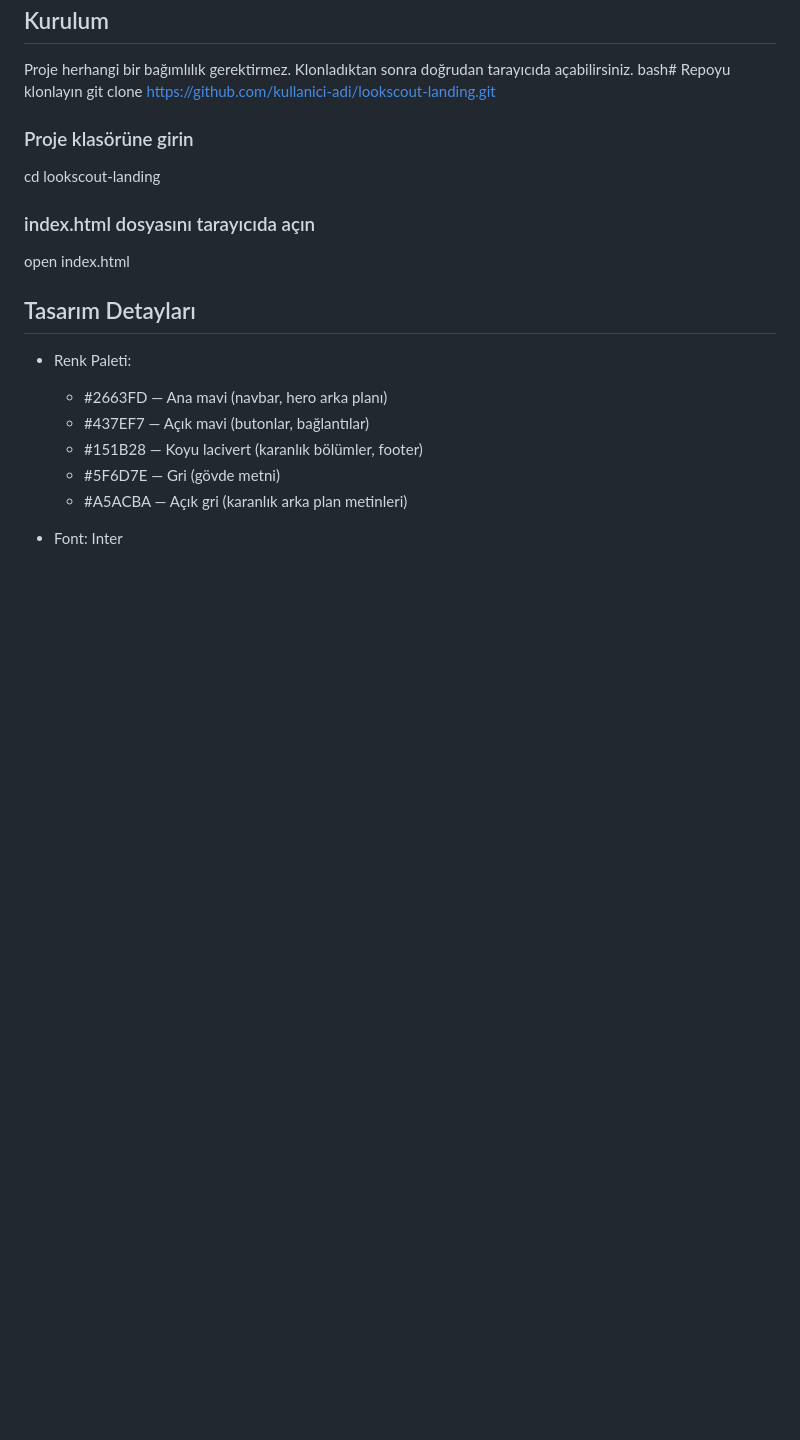
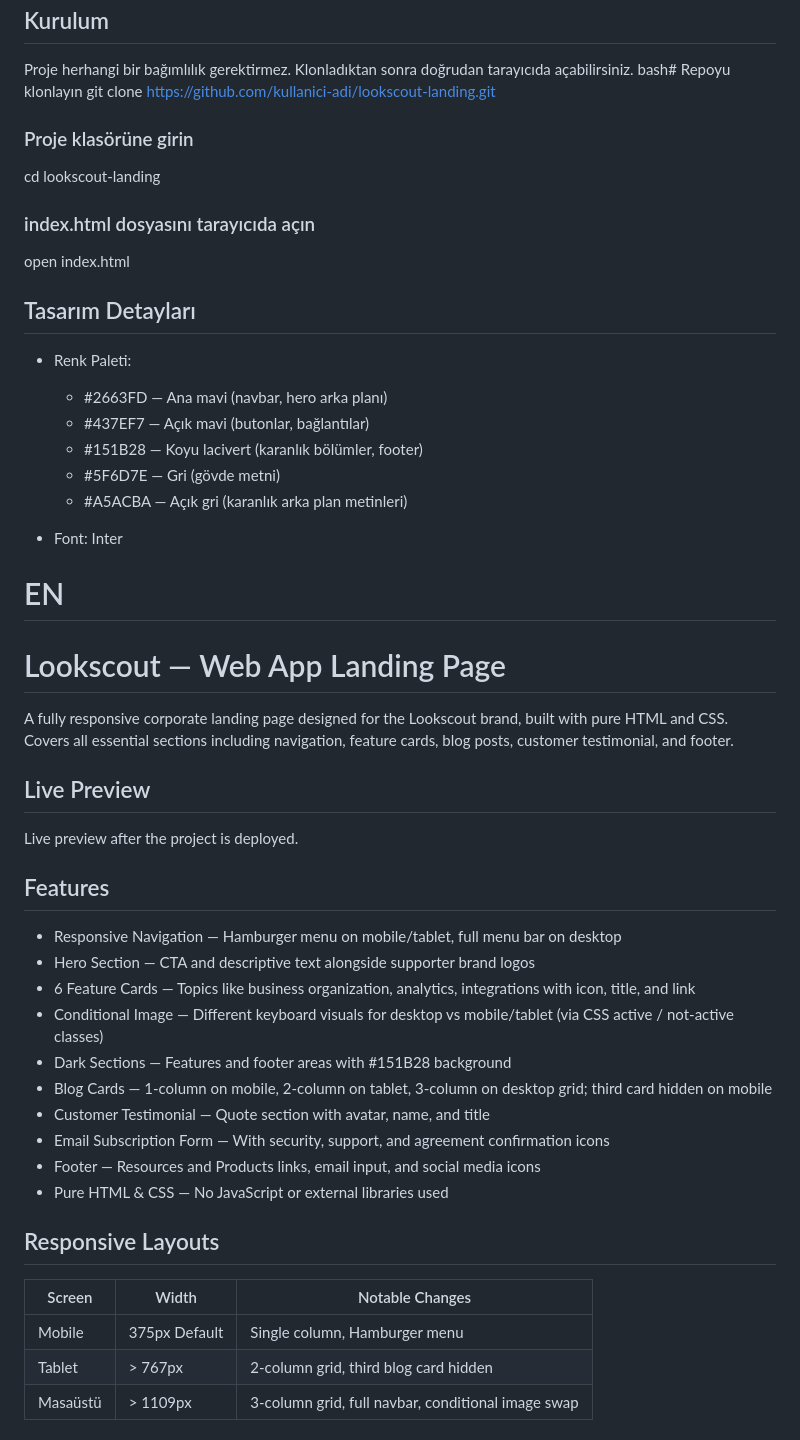
Before and after one commit to dursunkokturk/Front-End-School-Responsive-Project-Lookscout-Pricing-Page, a Markdown page: README.md, the part around one of its changes. Rendered like a GitHub page; blank space fills up the shorter version.

```diff
--- a/README.md
+++ b/README.md
@@ -109,3 +109,37 @@ open index.html
 
 
 - Font: Inter
+
+
+
+
+
+# EN
+# Lookscout — Web App Landing Page
+A fully responsive corporate landing page designed for the Lookscout brand, built with pure HTML and CSS. Covers all essential sections including navigation, feature cards, blog posts, customer testimonial, and footer.
+
+## Live Preview
+Live preview after the project is deployed.
+
+## Features
+
+- Responsive Navigation — Hamburger menu on mobile/tablet, full menu bar on desktop
+- Hero Section — CTA and descriptive text alongside supporter brand logos
+- 6 Feature Cards — Topics like business organization, analytics, integrations with icon, title, and link
+- Conditional Image — Different keyboard visuals for desktop vs mobile/tablet (via CSS active / not-active classes)
+- Dark Sections — Features and footer areas with #151B28 background
+- Blog Cards — 1-column on mobile, 2-column on tablet, 3-column on desktop grid; third card hidden on mobile
+- Customer Testimonial — Quote section with avatar, name, and title
+- Email Subscription Form — With security, support, and agreement confirmation icons
+- Footer — Resources and Products links, email input, and social media icons
+- Pure HTML & CSS — No JavaScript or external libraries used
+
+## Responsive Layouts
+
+| Screen   | Width         | Notable Changes                                    |
+| -------- |---------------| ---------------------------------------------------|
+| Mobile   | 375px Default | Single column, Hamburger menu                      |
+| Tablet   | > 767px       | 2-column grid, third blog card hidden              |
+| Masaüstü | > 1109px      | 3-column grid, full navbar, conditional image swap |
+
+
```
Also changed, not shown: other parts of README.md (+63 -0 lines).
